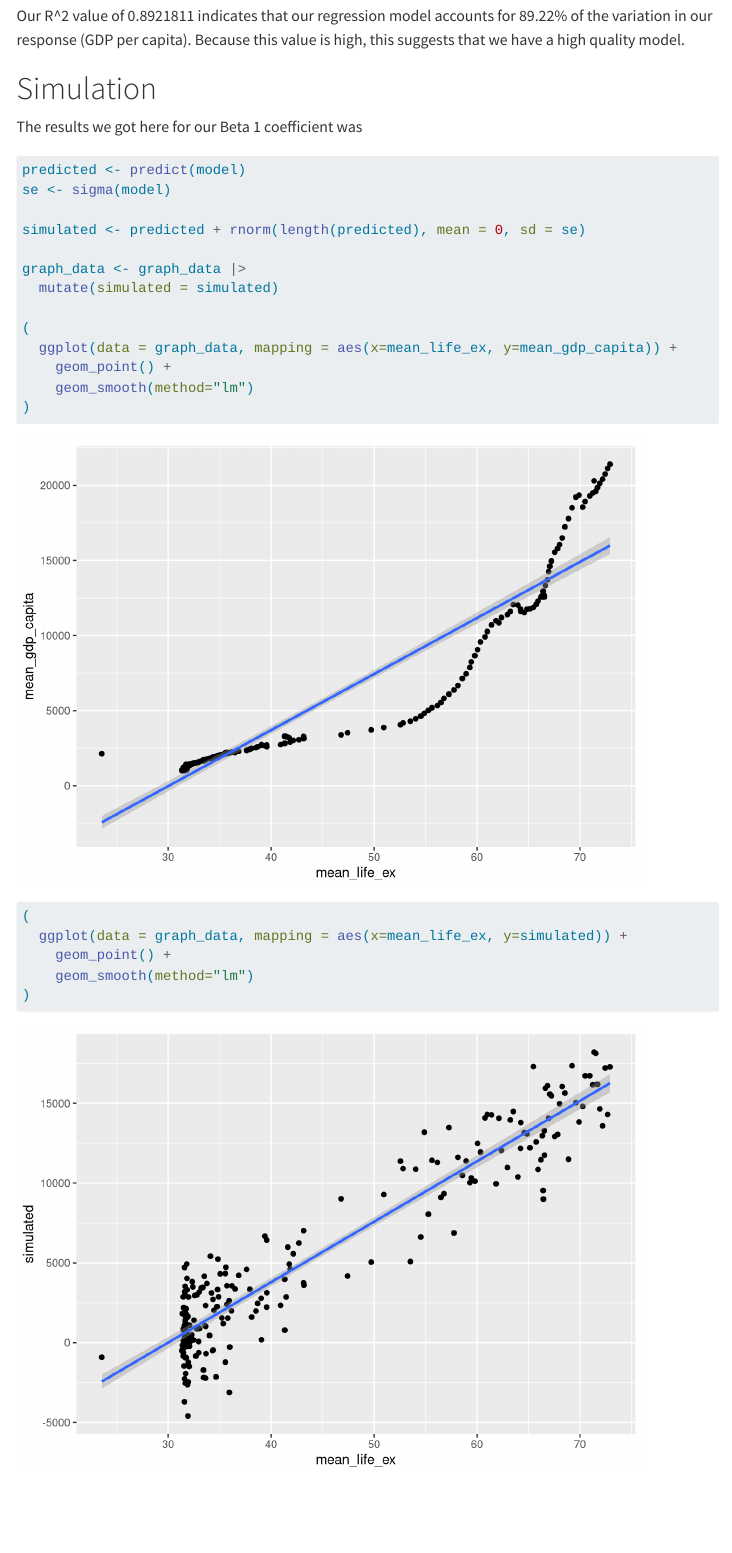
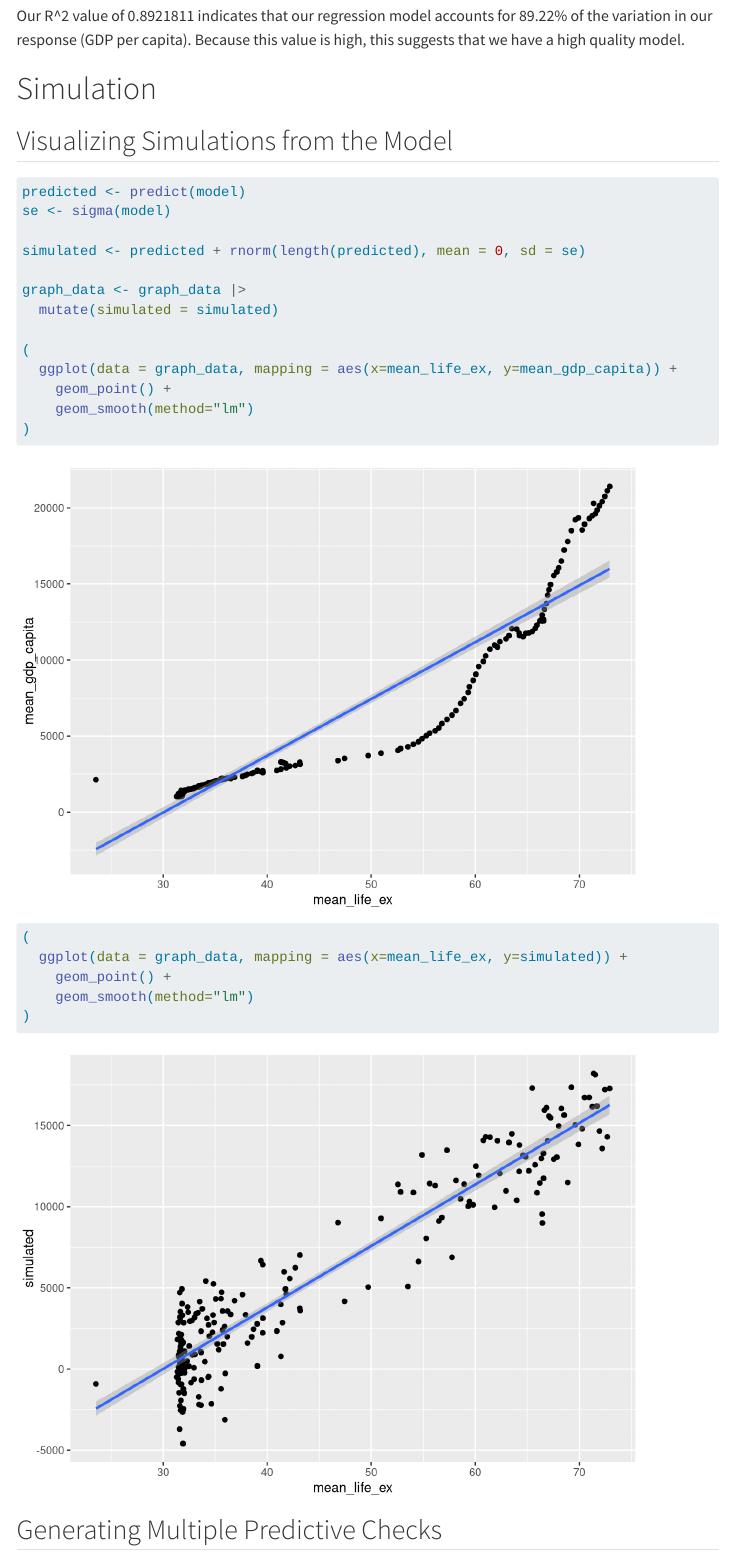
Before and after one commit to nthuang/STAT-331-Final-Project, a Quarto document (final_project.qmd): the page in a window 1100 px wide, from 4700 px down. Rendered offline with R 4.5, knitr and Pandoc in place of Quarto, with nearby package versions; code that draws random numbers runs with fixed seeds of ours; some code elsewhere in the file could not run offline; menus at the side of the page are left out.

Commit message:
organized simulation part

````diff
--- a/final_project.qmd
+++ b/final_project.qmd
@@ -180,7 +180,7 @@ Our R\^2 value of `r var_fitted / var_response` indicates that our regression mo
 
 # Simulation
 
-The results we got here for our Beta 1 coefficient was
+## Visualizing Simulations from the Model
 
 ```{r}
 predicted <- predict(model)
@@ -203,3 +203,5 @@ graph_data <- graph_data |>
     geom_smooth(method="lm")
 )
 ```
+
+## Generating Multiple Predictive Checks
````
Also changed, not shown: final_project.qmd (2 more changed lines).
